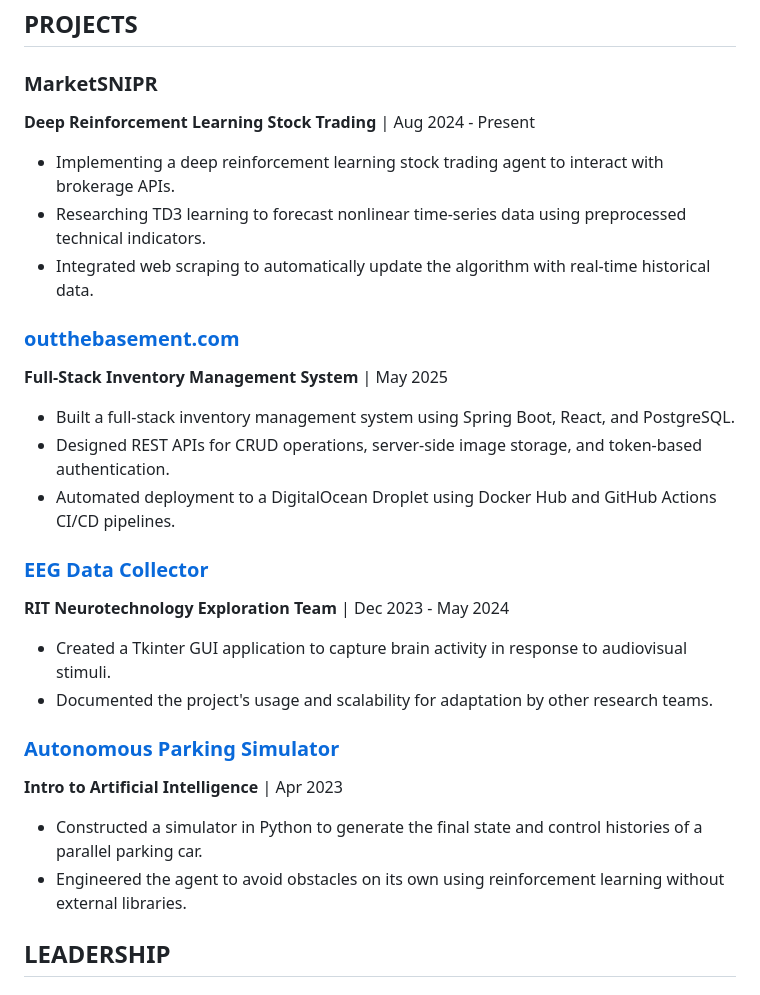
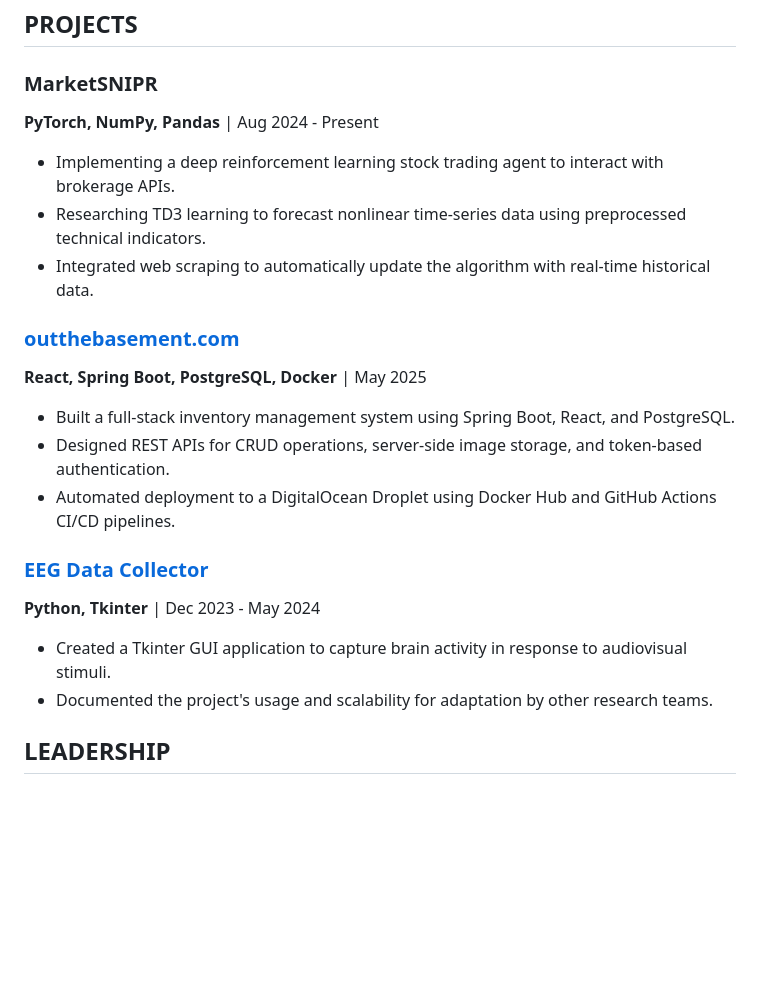
Before and after one commit to iantdunn/resume, a Markdown page: Ian_Dunn_Resume.md, the part around the change. GitHub-like rendering; blank space fills up the shorter version.

Commit message:
Update markdown

```diff
--- a/Ian_Dunn_Resume.md
+++ b/Ian_Dunn_Resume.md
@@ -35,30 +35,24 @@ iantdunn@gmail.com
 ## PROJECTS
 
 ### MarketSNIPR
-**Deep Reinforcement Learning Stock Trading** | Aug 2024 - Present
+**PyTorch, NumPy, Pandas** | Aug 2024 - Present
 
 - Implementing a deep reinforcement learning stock trading agent to interact with brokerage APIs.
 - Researching TD3 learning to forecast nonlinear time-series data using preprocessed technical indicators.
 - Integrated web scraping to automatically update the algorithm with real-time historical data.
 
 ### [outthebasement.com](https://outthebasement.com)
-**Full-Stack Inventory Management System** | May 2025
+**React, Spring Boot, PostgreSQL, Docker** | May 2025
 
 - Built a full-stack inventory management system using Spring Boot, React, and PostgreSQL.
 - Designed REST APIs for CRUD operations, server-side image storage, and token-based authentication.
 - Automated deployment to a DigitalOcean Droplet using Docker Hub and GitHub Actions CI/CD pipelines.
 
 ### [EEG Data Collector](https://github.com/Neurotechnology-Exploration-Team/DataCollector)
-**RIT Neurotechnology Exploration Team** | Dec 2023 - May 2024
+**Python, Tkinter** | Dec 2023 - May 2024
 
 - Created a Tkinter GUI application to capture brain activity in response to audiovisual stimuli.
 - Documented the project's usage and scalability for adaptation by other research teams.
-
-### [Autonomous Parking Simulator](https://github.com/ian1dunn/CSCI331-DubinsGA)
-**Intro to Artificial Intelligence** | Apr 2023
-
-- Constructed a simulator in Python to generate the final state and control histories of a parallel parking car.
-- Engineered the agent to avoid obstacles on its own using reinforcement learning without external libraries.
 
 ## LEADERSHIP
 
```
